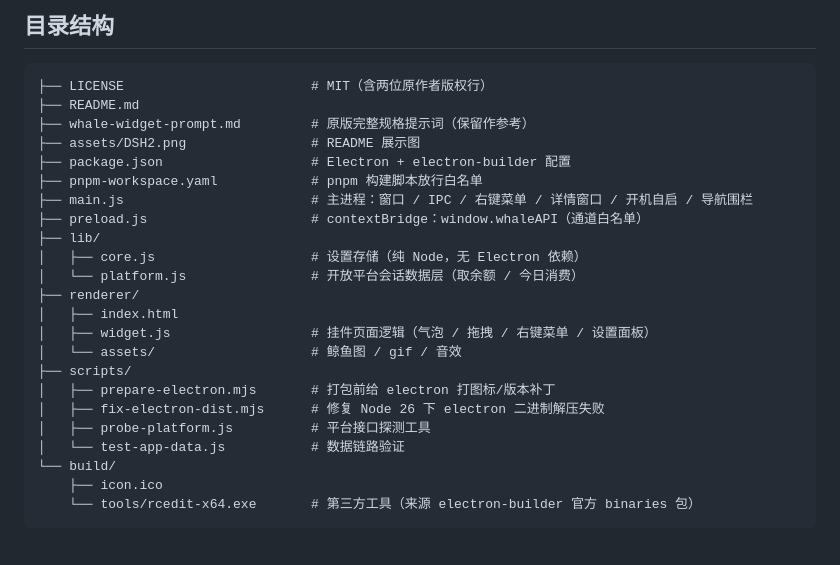
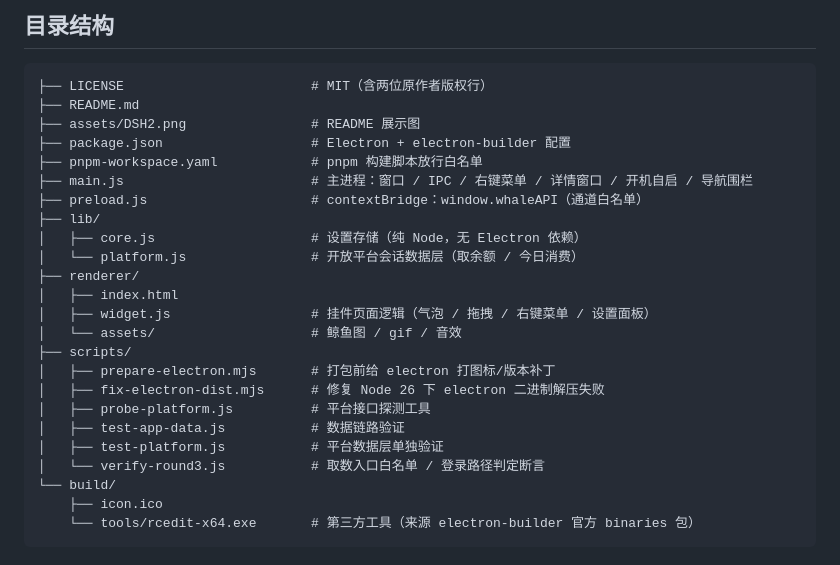
Before and after one commit to Cle2333/DeepSeek-Whale-widget-desktop, a Markdown page: README.md, the part around the change. Rendered like a GitHub page.

Commit message:
docs: README 目录结构同步（移除已删的提示词文档，补全 scripts 清单）

````diff
--- a/README.md
+++ b/README.md
@@ -176,7 +176,6 @@ process.execPath         = C:\Users\...\AppData\Local\Temp\3Jo97...\...exe
 ```text
 ├── LICENSE                        # MIT（含两位原作者版权行）
 ├── README.md
-├── whale-widget-prompt.md         # 原版完整规格提示词（保留作参考）
 ├── assets/DSH2.png                # README 展示图
 ├── package.json                   # Electron + electron-builder 配置
 ├── pnpm-workspace.yaml            # pnpm 构建脚本放行白名单
@@ -193,7 +192,9 @@ process.execPath         = C:\Users\...\AppData\Local\Temp\3Jo97...\...exe
 │   ├── prepare-electron.mjs       # 打包前给 electron 打图标/版本补丁
 │   ├── fix-electron-dist.mjs      # 修复 Node 26 下 electron 二进制解压失败
 │   ├── probe-platform.js          # 平台接口探测工具
-│   └── test-app-data.js           # 数据链路验证
+│   ├── test-app-data.js           # 数据链路验证
+│   ├── test-platform.js           # 平台数据层单独验证
+│   └── verify-round3.js           # 取数入口白名单 / 登录路径判定断言
 └── build/
     ├── icon.ico
     └── tools/rcedit-x64.exe       # 第三方工具（来源 electron-builder 官方 binaries 包）
````
